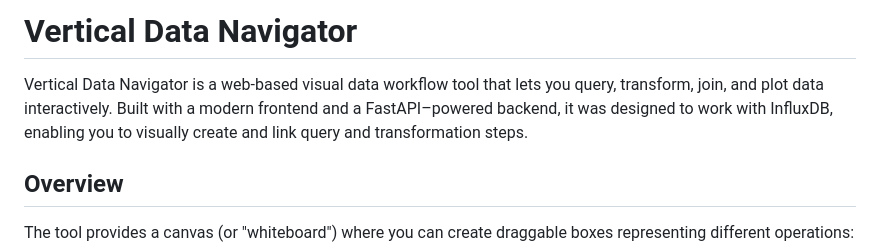
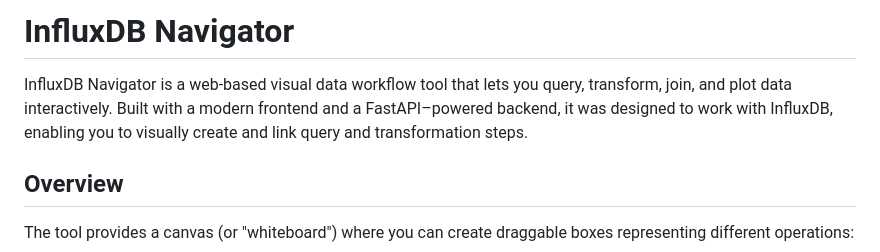
Before and after one commit to MichaelSykesUK/influxdb-navigator, a Markdown page: README.md, the part around the change. Drawn GitHub-style.

```diff
--- a/README.md
+++ b/README.md
@@ -1,6 +1,6 @@
-# Vertical Data Navigator
+# InfluxDB Navigator
 
-Vertical Data Navigator is a web-based visual data workflow tool that lets you query, transform, join, and plot data interactively. Built with a modern frontend and a FastAPI–powered backend, it was designed to work with InfluxDB, enabling you to visually create and link query and transformation steps.
+InfluxDB Navigator is a web-based visual data workflow tool that lets you query, transform, join, and plot data interactively. Built with a modern frontend and a FastAPI–powered backend, it was designed to work with InfluxDB, enabling you to visually create and link query and transformation steps.
 
 ## Overview
 
```
